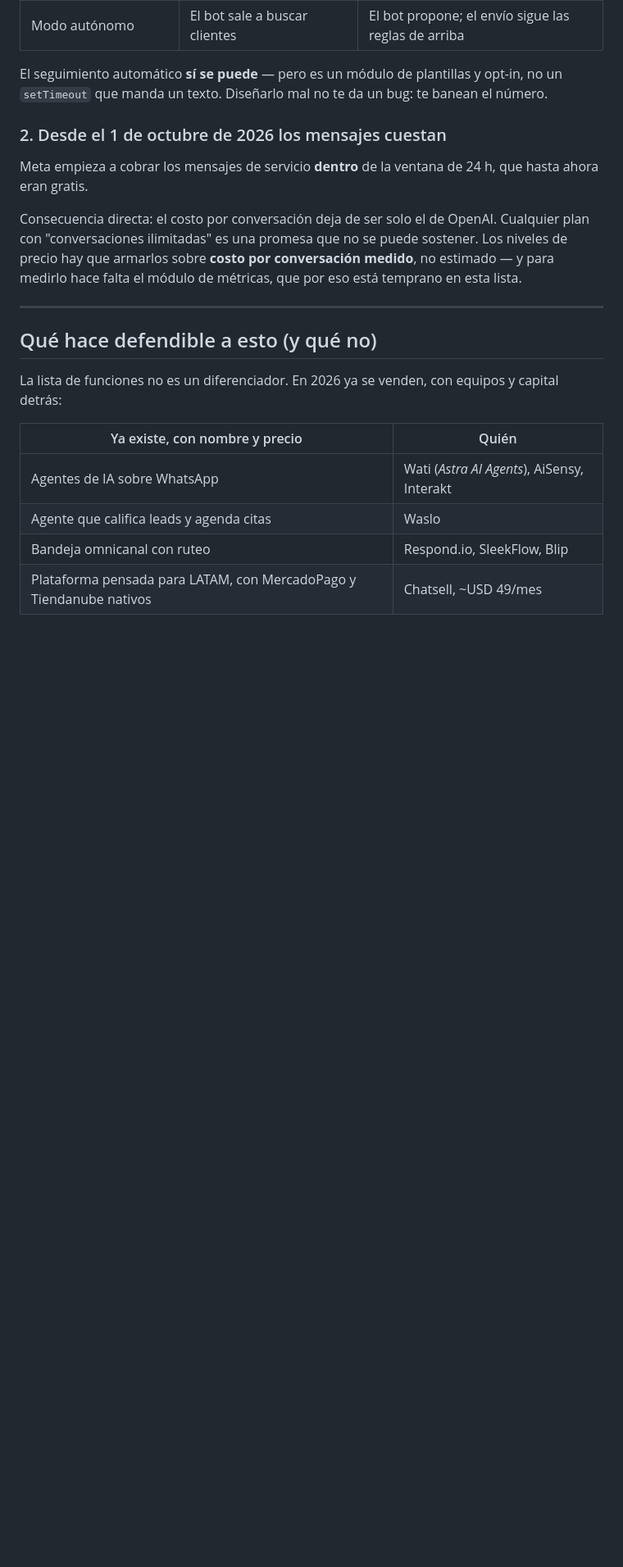
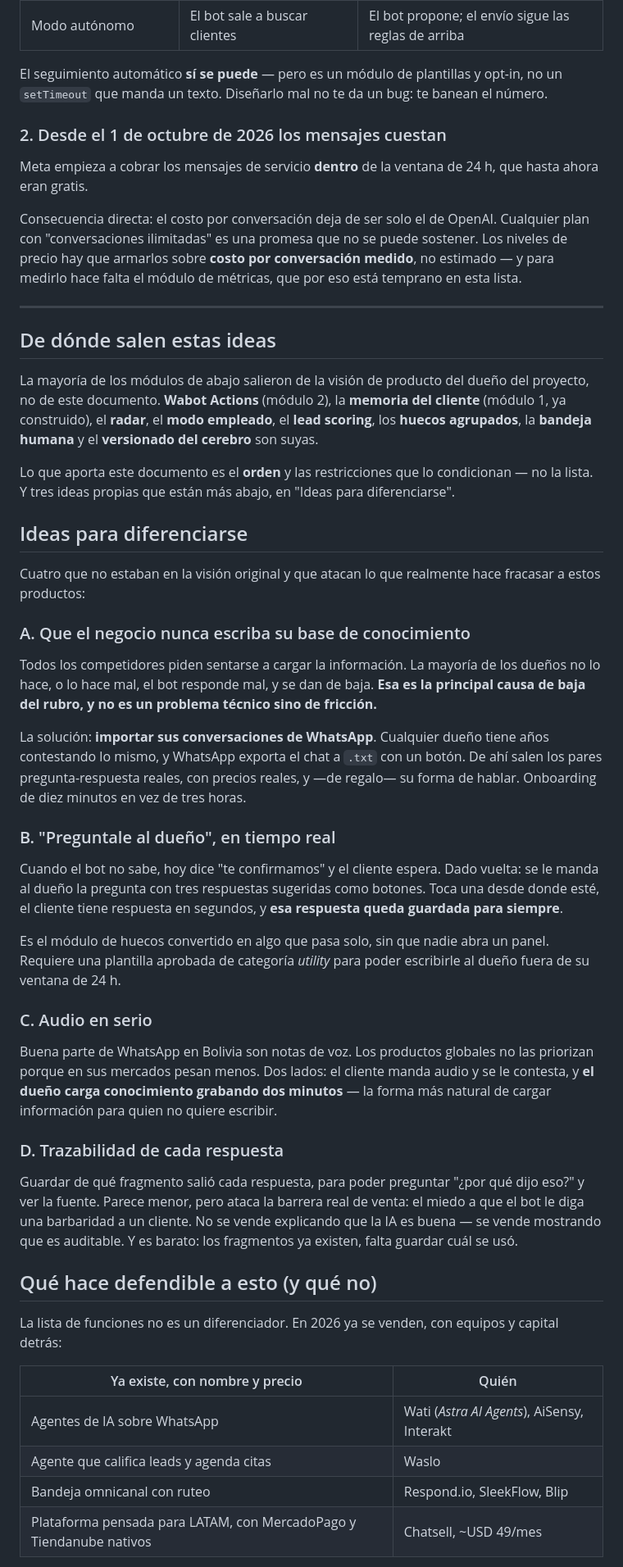
Before and after one commit to luisqui92/wabot, a Markdown page: ROADMAP.md, the part around one of its changes. Shown at 82% size. Drawn GitHub-style; blank space fills up the shorter version.

Commit message:
Roadmap: atribuir las ideas y sumar el modo empleado y el radar
El documento quedó sonando como si la lista de módulos fuera propia, y no
lo es: Wabot Actions, la memoria del cliente, el radar, el modo empleado,
el lead scoring, los huecos agrupados, la bandeja humana y el versionado
del cerebro salieron de la visión de producto del dueño. Lo que aportaba
este documento era el orden, no las ideas.

Faltaban además dos módulos que estaban en esa visión y no habían quedado
ubicados. El modo empleado —objetivo, reglas, productos prioritarios y
estrategia— es técnicamente hacer configurable el prompt del sistema, o sea
barato, y cambia el producto de "responde preguntas" a "trabaja para vos".
El radar comparte con las métricas el trabajo de recorrer las
conversaciones pero responde otra pregunta: métricas es cuánto cuesta,
radar es qué está pasando.

Juntos cierran un ciclo que ningún competidor tiene armado así: el radar
dice cuál es la objeción principal, el modo empleado deja escribir la
estrategia para responderla, y las métricas dicen si funcionó.

Agrega también cuatro ideas propias que atacan lo que hace fracasar a estos
productos, empezando por la principal causa de baja del rubro, que no es
técnica sino de fricción: nadie carga bien su base de conocimiento.
Importar el historial de WhatsApp del propio negocio convierte tres horas
de tipeo en diez minutos, y de paso el bot aprende a hablar como él.

Co-Authored-By: Claude Opus 5 <noreply@anthropic.com>
Claude-Session: https://claude.ai/code/session_01WQbCfqpVY3RMgj2xXutBXb

```diff
--- a/ROADMAP.md
+++ b/ROADMAP.md
@@ -44,6 +44,57 @@ medido**, no estimado — y para medirlo hace falta el módulo de métricas, que
 por eso está temprano en esta lista.
 
 ---
+
+## De dónde salen estas ideas
+
+La mayoría de los módulos de abajo salieron de la visión de producto del dueño
+del proyecto, no de este documento. **Wabot Actions** (módulo 2), la **memoria
+del cliente** (módulo 1, ya construido), el **radar**, el **modo empleado**, el
+**lead scoring**, los **huecos agrupados**, la **bandeja humana** y el
+**versionado del cerebro** son suyas.
+
+Lo que aporta este documento es el **orden** y las restricciones que lo
+condicionan — no la lista. Y tres ideas propias que están más abajo, en
+"Ideas para diferenciarse".
+
+## Ideas para diferenciarse
+
+Cuatro que no estaban en la visión original y que atacan lo que realmente hace
+fracasar a estos productos:
+
+### A. Que el negocio nunca escriba su base de conocimiento
+Todos los competidores piden sentarse a cargar la información. La mayoría de
+los dueños no lo hace, o lo hace mal, el bot responde mal, y se dan de baja.
+**Esa es la principal causa de baja del rubro, y no es un problema técnico
+sino de fricción.**
+
+La solución: **importar sus conversaciones de WhatsApp**. Cualquier dueño tiene
+años contestando lo mismo, y WhatsApp exporta el chat a `.txt` con un botón.
+De ahí salen los pares pregunta-respuesta reales, con precios reales, y —de
+regalo— su forma de hablar. Onboarding de diez minutos en vez de tres horas.
+
+### B. "Preguntale al dueño", en tiempo real
+Cuando el bot no sabe, hoy dice "te confirmamos" y el cliente espera. Dado
+vuelta: se le manda al dueño la pregunta con tres respuestas sugeridas como
+botones. Toca una desde donde esté, el cliente tiene respuesta en segundos, y
+**esa respuesta queda guardada para siempre**.
+
+Es el módulo de huecos convertido en algo que pasa solo, sin que nadie abra un
+panel. Requiere una plantilla aprobada de categoría *utility* para poder
+escribirle al dueño fuera de su ventana de 24 h.
+
+### C. Audio en serio
+Buena parte de WhatsApp en Bolivia son notas de voz. Los productos globales no
+las priorizan porque en sus mercados pesan menos. Dos lados: el cliente manda
+audio y se le contesta, y **el dueño carga conocimiento grabando dos minutos**
+— la forma más natural de cargar información para quien no quiere escribir.
+
+### D. Trazabilidad de cada respuesta
+Guardar de qué fragmento salió cada respuesta, para poder preguntar "¿por qué
+dijo eso?" y ver la fuente. Parece menor, pero ataca la barrera real de venta:
+el miedo a que el bot le diga una barbaridad a un cliente. No se vende
+explicando que la IA es buena — se vende mostrando que es auditable. Y es
+barato: los fragmentos ya existen, falta guardar cuál se usó.
 
 ## Qué hace defendible a esto (y qué no)
 
```
Also changed, not shown: other parts of ROADMAP.md (+23 -0 lines).
